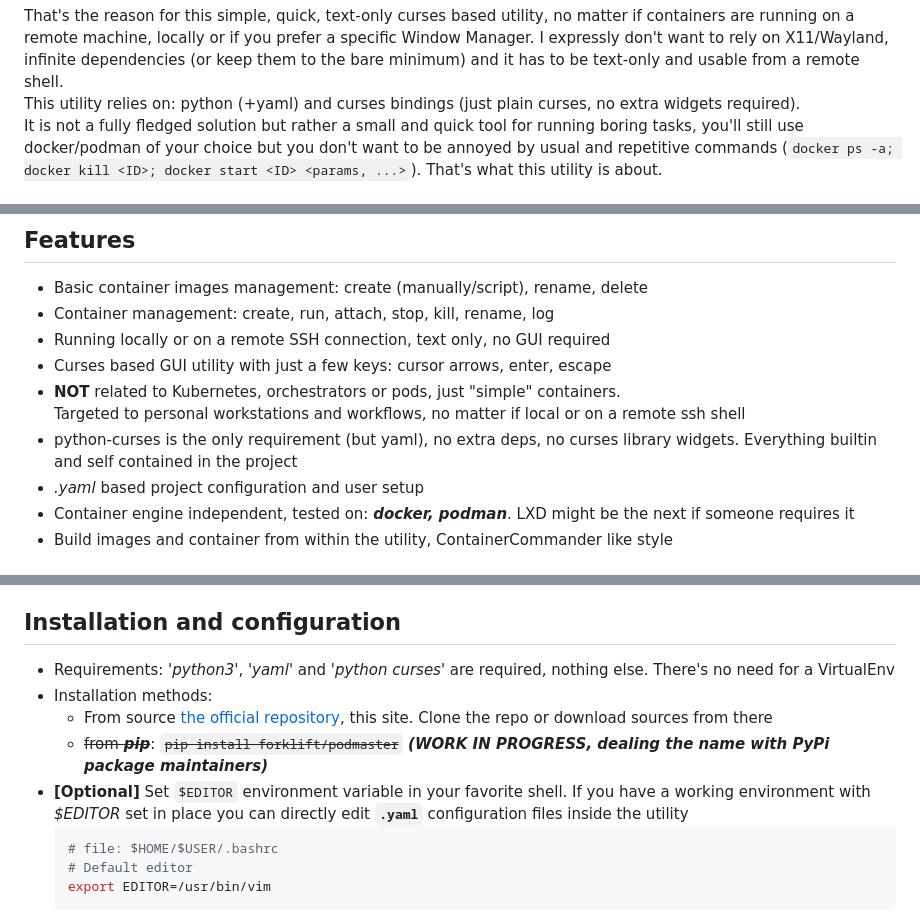
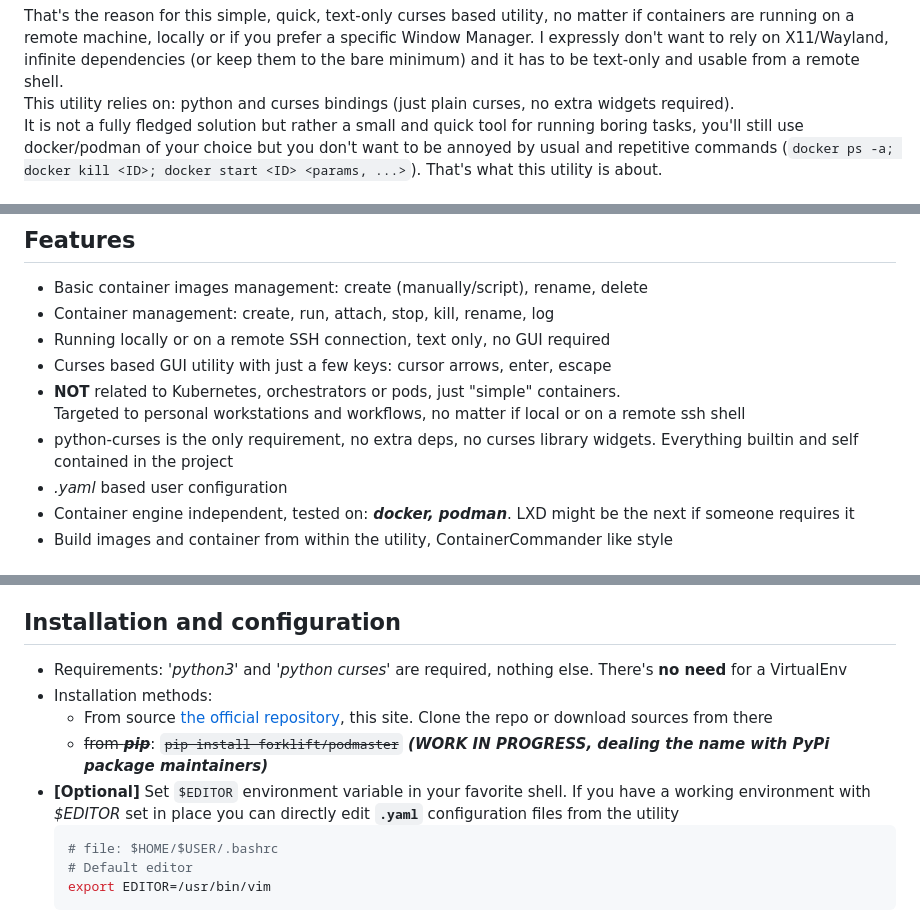
Before and after one commit to andreabenini/podmaster, a Markdown page: forklift/README.md, 3 parts joined by grey strips. Rendered like a GitHub page.

Commit message:
removing yaml references, this lib is no longer needed

````diff
--- a/forklift/README.md
+++ b/forklift/README.md
@@ -22,7 +22,7 @@ prefer a specific Window Manager.
 I expressly don't want to rely on X11/Wayland, infinite dependencies
 (or keep them to the bare minimum) and it has to be text-only and usable from
 a remote shell.
-This utility relies on: python (+yaml) and curses bindings (just plain curses,
+This utility relies on: python and curses bindings (just plain curses,
 no extra widgets required).
 It is not a fully fledged solution but rather a small and quick tool for
 running boring tasks, you'll still use docker/podman of your choice but you
@@ -43,9 +43,9 @@ https://github.com/andreabenini/podmaster/assets/9632086/198ac4c7-416a-4217-89c6
 - **NOT** related to Kubernetes, orchestrators or pods, just "simple" containers.
     Targeted to personal workstations and workflows, no matter if local or on a
     remote ssh shell
-- python-curses is the only requirement (but yaml), no extra deps, no curses library
+- python-curses is the only requirement, no extra deps, no curses library
     widgets. Everything builtin and self contained in the project
-- _.yaml_ based project configuration and user setup
+- _.yaml_ based user configuration
 - Container engine independent, tested on: **_docker, podman_**. LXD might be the next
     if someone requires it
 - Build images and container from within the utility, ContainerCommander like style
@@ -75,7 +75,7 @@ options:
 
 ## Installation and configuration
 
-- Requirements: _'python3'_, _'yaml'_ and _'python curses'_ are required, nothing else. There's no need for a VirtualEnv
+- Requirements: _'python3'_ and _'python curses'_ are required, nothing else. There's **no need** for a VirtualEnv
 - Installation methods:
     - From source [the official repository](https://github.com/andreabenini/podmaster/tree/main/forklift),
     this site. Clone the repo or download sources from there
@@ -84,7 +84,7 @@ options:
         **_(WORK IN PROGRESS, dealing the name with PyPi package maintainers)_**
 - **[Optional]** Set `$EDITOR` environment variable in your favorite shell. If you have a working
     environment with *$EDITOR* set in place you can directly edit **`.yaml`** configuration files
-    inside the utility
+    from the utility
     ```sh
     # file: $HOME/$USER/.bashrc
     # Default editor
````
